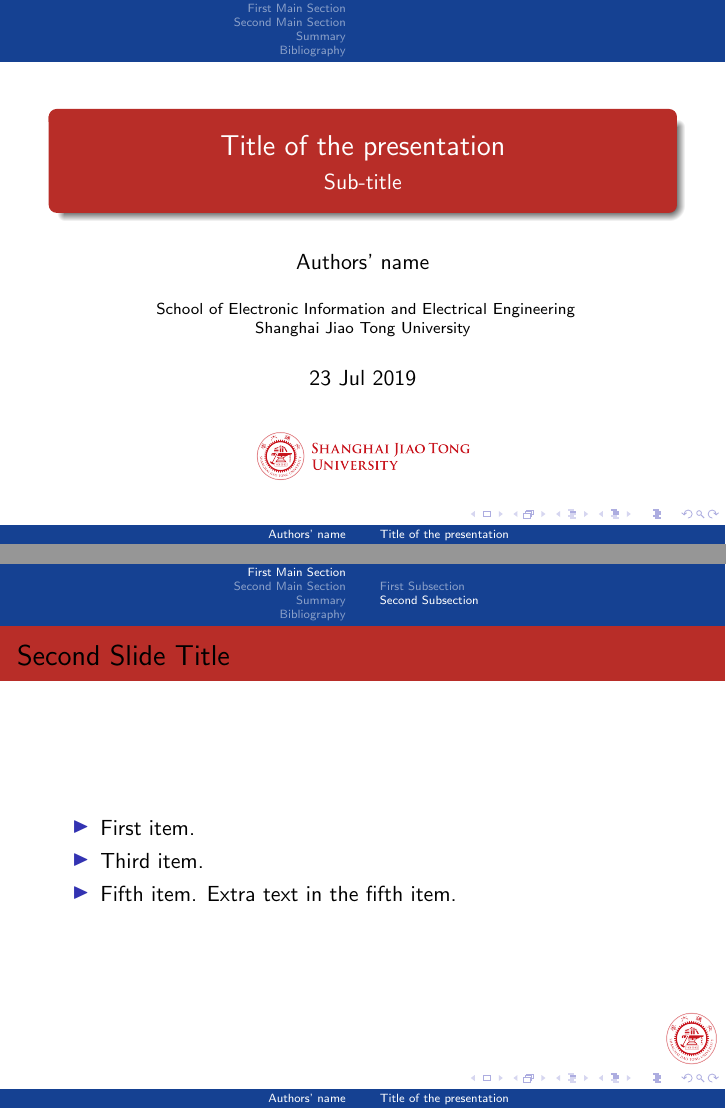
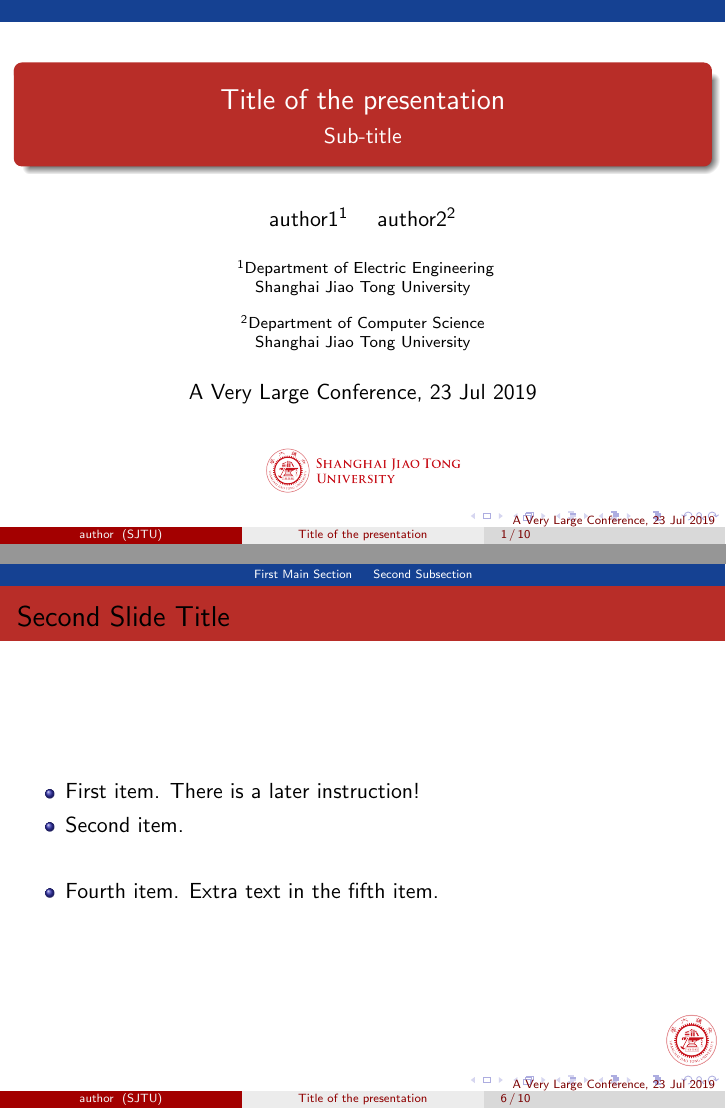
Before and after one commit to SizheWei/SJTU-LaTeX-Template, LaTeX slides (slides.tex): pages 1 and 9 of 12 before the commit and pages 1 and 11 of 15 after it, joined at a grey line. Compiled offline with pdfLaTeX.

Commit message:
add the ignore files and add muti-author slide

```diff
--- a/slides.tex
+++ b/slides.tex
@@ -11,7 +11,7 @@
 %\usetheme{Berlin}
 %\usetheme{Boadilla}
 % \usetheme{boxes}
-%\usetheme{CambridgeUS}
+\usetheme{CambridgeUS}
 %\usetheme{Copenhagen}
 %\usetheme{Darmstadt}
 % \usetheme{default}
@@ -20,9 +20,9 @@
 %\usetheme{Hannover}
 % \usetheme{Ilmenau}
 % \usetheme{JuanLesPins}
-% \usetheme{Luebeck}
-% \usetheme{Madrid}
-\usetheme{Malmoe}
+%  \usetheme{Luebeck}
+%\usetheme{Madrid}
+% \usetheme{Malmoe}
 %\usetheme{Marburg}
 % \usetheme{Montpellier}
 % \usetheme{PaloAlto}
@@ -71,30 +71,46 @@
 
 \subtitle{Sub-title}
 
-\author{Authors' name}
+% You can uncommit one of this code block to change
+% from one-author's mode to muli-author's mode which is
+% displayed in the title page.
+% \author{Authors' name}
+% \institute[Shanghai Jiao Tong University] % (optional, but mostly needed)
+% {
+%   School of Electronic Information and Electrical Engineering\\
+%   Shanghai Jiao Tong University
+% }
 
-\institute[Shanghai Jiao Tong University] % (optional, but mostly needed)
+\author[author]
+{author1\inst{1} \and author2\inst{2}}
+
+\institute[SJTU] % (optional)
 {
-  School of Electronic Information and Electrical Engineering\\
+  \inst{1}%
+  Department of Electric Engineering\\
+  Shanghai Jiao Tong University
+  \and
+  \inst{2} %
+  Department of Computer Science\\
   Shanghai Jiao Tong University
 }
 
 \titlegraphic{
   % Uncomment the other code line below to change the logo from English version to Chinese.
    % \includegraphics[width=4.4cm]{sjtu-logo}
-   \includegraphics[width=4.4cm]{sjtu-logo-en}
+   \includegraphics[width=4cm]{sjtu-logo-en}
 }
 
-\date{23 Jul 2019}
+\date{A Very Large Conference, 23 Jul 2019}
 
 % Uncomment this, if you want the table of contents to pop up at the beginning of each subsection:
 
-% \AtBeginSubsection[]
-% {
-%   \begin{frame}<beamer>{Outline}
-%     \tableofcontents[currentsection,currentsubsection]
-%   \end{frame}
-% }
+\AtBeginSubsection[]
+{
+  \begin{frame}<beamer>{Outline}
+    \tableofcontents[currentsection,currentsubsection]
+  \end{frame}
+}
 
 % End of the table-content part
 
@@ -132,16 +148,19 @@
   \item {
     First item.
     \pause % The slide will pause after showing the first item
+    There is a later instruction!
+    \pause
+    % Have you seen the difference?
+    % \pause
   }
   % You can also specify when the content should appear
   % by using <n->:
-  \item<3-> {
-    Third item.
-  }
+  \item<3-> Second item.
+  \item<4> Third item. This one will disappear soon.
   % or you can use the \uncover command to reveal general
   % content (not just \items):
   \item<5-> {
-    Fifth item. \uncover<6->{Extra text in the fifth item.}
+    Fourth item. \uncover<6->{Extra text in the fifth item.}
   }
   \end{itemize}
 \end{frame}
```
Also changed, not shown: slides.pdf, 1 other file.
